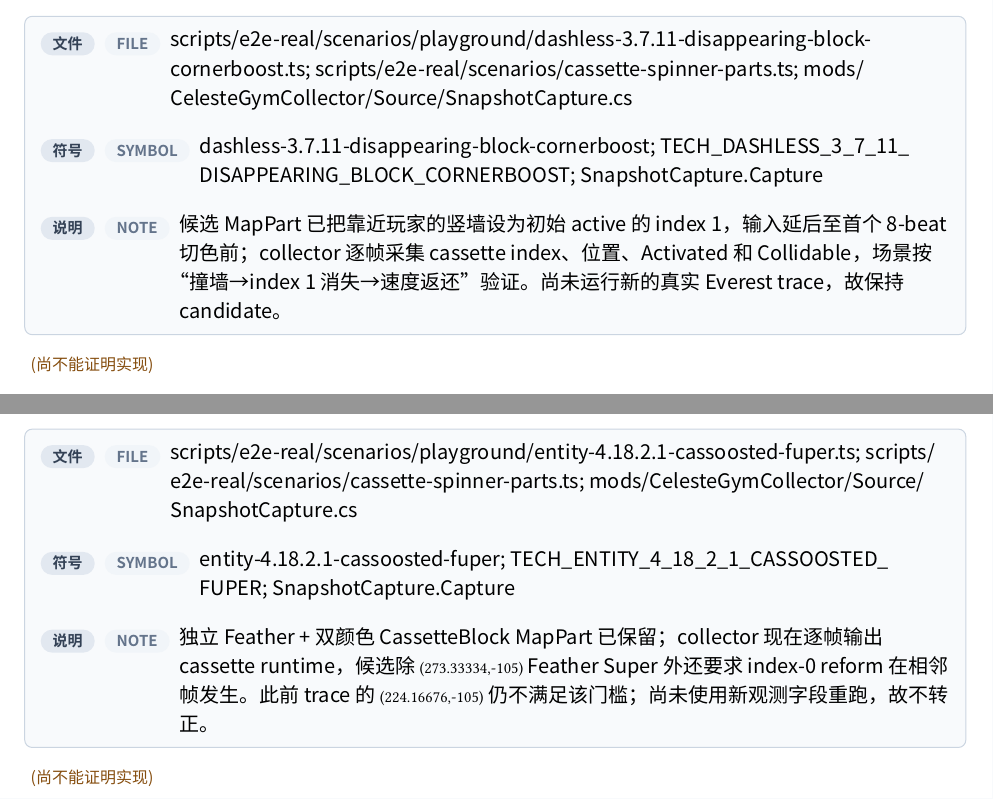
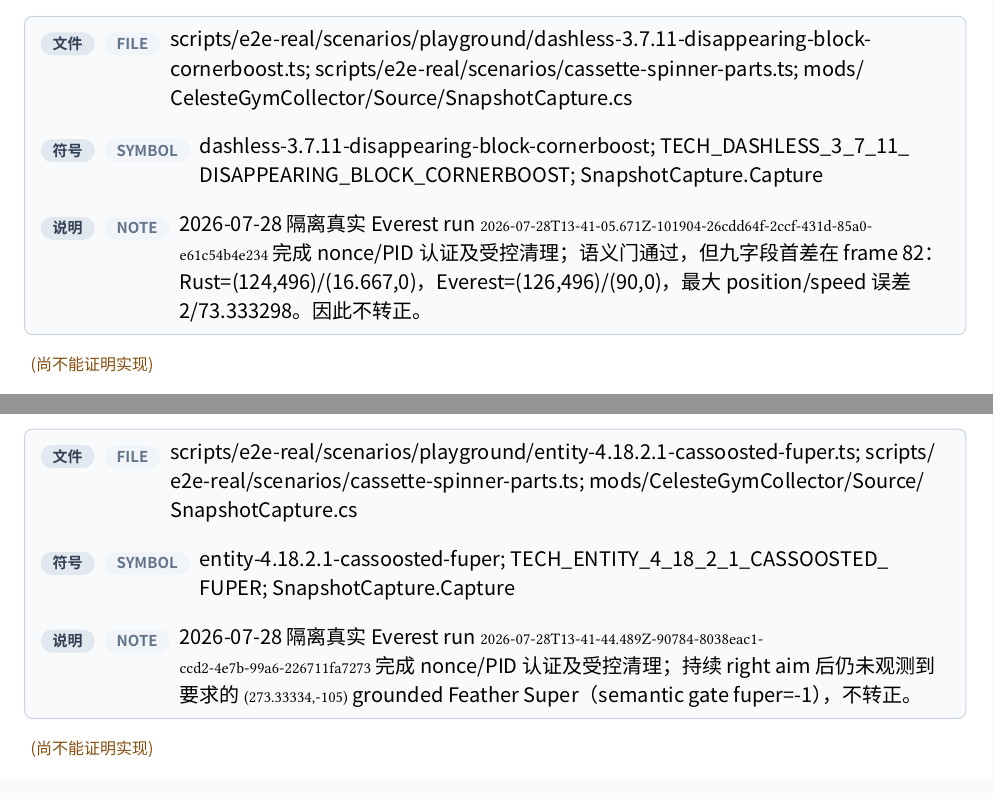
Before and after one commit to std-microblock/celeste-next-gym, a Typst document (docs/tech-handbook/main.typ, which reads docs/tech-handbook/techs/dashless-tech/3-7-11-disappearing-block-cornerboost.typ, docs/tech-handbook/techs/entity-tech/4-18-2-1-cassoosted-fuper.typ): two parts of pages 70 and 126 of 176, joined at a grey line, cut so that both start at the same text. Compiled offline with Typst 0.15; a missing font is replaced by an installed copy or a similar font.

Commit message:
docs: record cassette candidate E2E results

```diff
--- a/docs/tech-handbook/techs/dashless-tech/3-7-11-disappearing-block-cornerboost.typ
+++ b/docs/tech-handbook/techs/dashless-tech/3-7-11-disappearing-block-cornerboost.typ
@@ -16,5 +16,5 @@
   rust-evidence: evidence(path: [crates/celeste-physics/src/sim.rs], symbol: [update_wall_speed_retention; advance_cassette_blocks; advance_cassette_manager], note: [Player 在房间实体前更新；卡带 block 更新再到 manager beat 更新的顺序保持 WillToggle 与 activation 分帧，非碰撞 block 会被 park，下一帧 retained-speed 探测可见前方为空。]),
   test-evidence: evidence(path: [crates/celeste-physics/src/sim.rs], symbol: [disappearing_cassette_cornerboost_restores_retained_speed_after_entity_phase], note: [回归让 index-0 cassette 在第一帧挡住 120 速度并记录 retained speed；同帧 beat 8 只写 `Activated=false`，第二帧实体 phase 才清除碰撞，第三个 Player.Update 在仍未到期的 0.06 秒窗口返还速度，常规空中减速后仍大于 90。]),
   e2e-evidence: none,
-  candidate-e2e: evidence(path: [scripts/e2e-real/scenarios/playground/dashless-3.7.11-disappearing-block-cornerboost.ts; scripts/e2e-real/scenarios/cassette-spinner-parts.ts; mods/CelesteGymCollector/Source/SnapshotCapture.cs], symbol: [dashless-3.7.11-disappearing-block-cornerboost; TECH_DASHLESS_3_7_11_DISAPPEARING_BLOCK_CORNERBOOST; SnapshotCapture.Capture], note: [候选 MapPart 已把靠近玩家的竖墙设为初始 active 的 index 1，输入延后至首个 8-beat 切色前；collector 逐帧采集 cassette index、位置、Activated 和 Collidable，场景按“撞墙→index 1 消失→速度返还”验证。尚未运行新的真实 Everest trace，故保持 candidate。]),
+  candidate-e2e: evidence(path: [scripts/e2e-real/scenarios/playground/dashless-3.7.11-disappearing-block-cornerboost.ts; scripts/e2e-real/scenarios/cassette-spinner-parts.ts; mods/CelesteGymCollector/Source/SnapshotCapture.cs], symbol: [dashless-3.7.11-disappearing-block-cornerboost; TECH_DASHLESS_3_7_11_DISAPPEARING_BLOCK_CORNERBOOST; SnapshotCapture.Capture], note: [2026-07-28 隔离真实 Everest run `2026-07-28T13-41-05.671Z-101904-26cdd64f-2ccf-431d-85a0-e61c54b4e234` 完成 nonce/PID 认证及受控清理；语义门通过，但九字段首差在 frame 82：Rust=(124,496)/(16.667,0)，Everest=(126,496)/(90,0)，最大 position/speed 误差 2/73.333298。因此不转正。]),
 )
--- a/docs/tech-handbook/techs/entity-tech/4-18-2-1-cassoosted-fuper.typ
+++ b/docs/tech-handbook/techs/entity-tech/4-18-2-1-cassoosted-fuper.typ
@@ -16,5 +16,5 @@
   rust-evidence: evidence(path: [crates/celeste-physics/src/sim.rs], symbol: [star_fly_update; advance_post_player_entities; advance_cassette_blocks], note: [Player/StarFly 按实体顺序先更新，CassetteBlock 后更新；快照同时保留 StarFly 与 cassette runtime，分段模拟仍可组合。]),
   test-evidence: evidence(path: [crates/celeste-physics/src/sim.rs], symbol: [cassoosted_fuper_combines_grounded_starfly_jump_and_same_frame_reform], note: [单帧回归同时断言 StarFly→Normal 的 `(273.33334,-105)` 与 Cassette 恢复碰撞、上移到 source position、玩家额外纵向位移。]),
   e2e-evidence: none,
-  candidate-e2e: evidence(path: [scripts/e2e-real/scenarios/playground/entity-4.18.2.1-cassoosted-fuper.ts; scripts/e2e-real/scenarios/cassette-spinner-parts.ts; mods/CelesteGymCollector/Source/SnapshotCapture.cs], symbol: [entity-4.18.2.1-cassoosted-fuper; TECH_ENTITY_4_18_2_1_CASSOOSTED_FUPER; SnapshotCapture.Capture], note: [独立 Feather + 双颜色 CassetteBlock MapPart 已保留；collector 现在逐帧输出 cassette runtime，候选除 `(273.33334,-105)` Feather Super 外还要求 index-0 reform 在相邻帧发生。此前 trace 的 `(224.16676,-105)` 仍不满足该门槛；尚未使用新观测字段重跑，故不转正。]),
+  candidate-e2e: evidence(path: [scripts/e2e-real/scenarios/playground/entity-4.18.2.1-cassoosted-fuper.ts; scripts/e2e-real/scenarios/cassette-spinner-parts.ts; mods/CelesteGymCollector/Source/SnapshotCapture.cs], symbol: [entity-4.18.2.1-cassoosted-fuper; TECH_ENTITY_4_18_2_1_CASSOOSTED_FUPER; SnapshotCapture.Capture], note: [2026-07-28 隔离真实 Everest run `2026-07-28T13-41-44.489Z-90784-8038eac1-ccd2-4e7b-99a6-226711fa7273` 完成 nonce/PID 认证及受控清理；持续 right aim 后仍未观测到要求的 `(273.33334,-105)` grounded Feather Super（semantic gate fuper=-1），不转正。]),
 )
```
